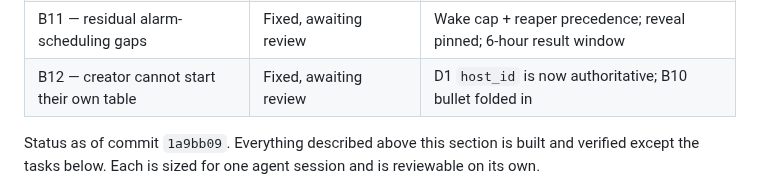
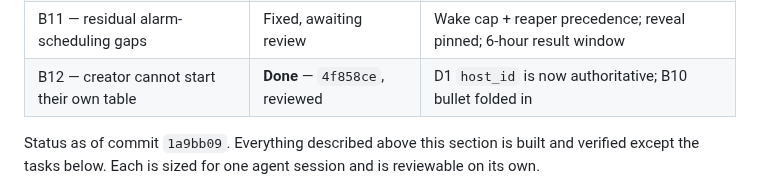
Before and after one commit to dyk1454683243-sudo/mia, a Markdown page: PLAN.md, the part around the change. Drawn GitHub-style.

Commit message:
Correct the B12 status row: it was reviewed in 99f5b9a
The board still read "Fixed, awaiting review" for B12 even though the review
commit landed before B6. Status board only; no code change.

```diff
--- a/PLAN.md
+++ b/PLAN.md
@@ -347,7 +347,7 @@ A task is **Done** only once it has been reviewed.
 | B9 — test seams on the production DO | Fixed, awaiting review | Seams on `TestTableRoom`; bundle verified clean |
 | B10 — minor cleanup pass | Fixed, awaiting review | All bullets; injection + host identity folded into B9/B12 |
 | B11 — residual alarm-scheduling gaps | Fixed, awaiting review | Wake cap + reaper precedence; reveal pinned; 6-hour result window |
-| B12 — creator cannot start their own table | Fixed, awaiting review | D1 `host_id` is now authoritative; B10 bullet folded in |
+| B12 — creator cannot start their own table | **Done** — `4f858ce`, reviewed | D1 `host_id` is now authoritative; B10 bullet folded in |
 
 Status as of commit `1a9bb09`. Everything described above this section is built
 and verified except the tasks below. Each is sized for one agent session and is
```
